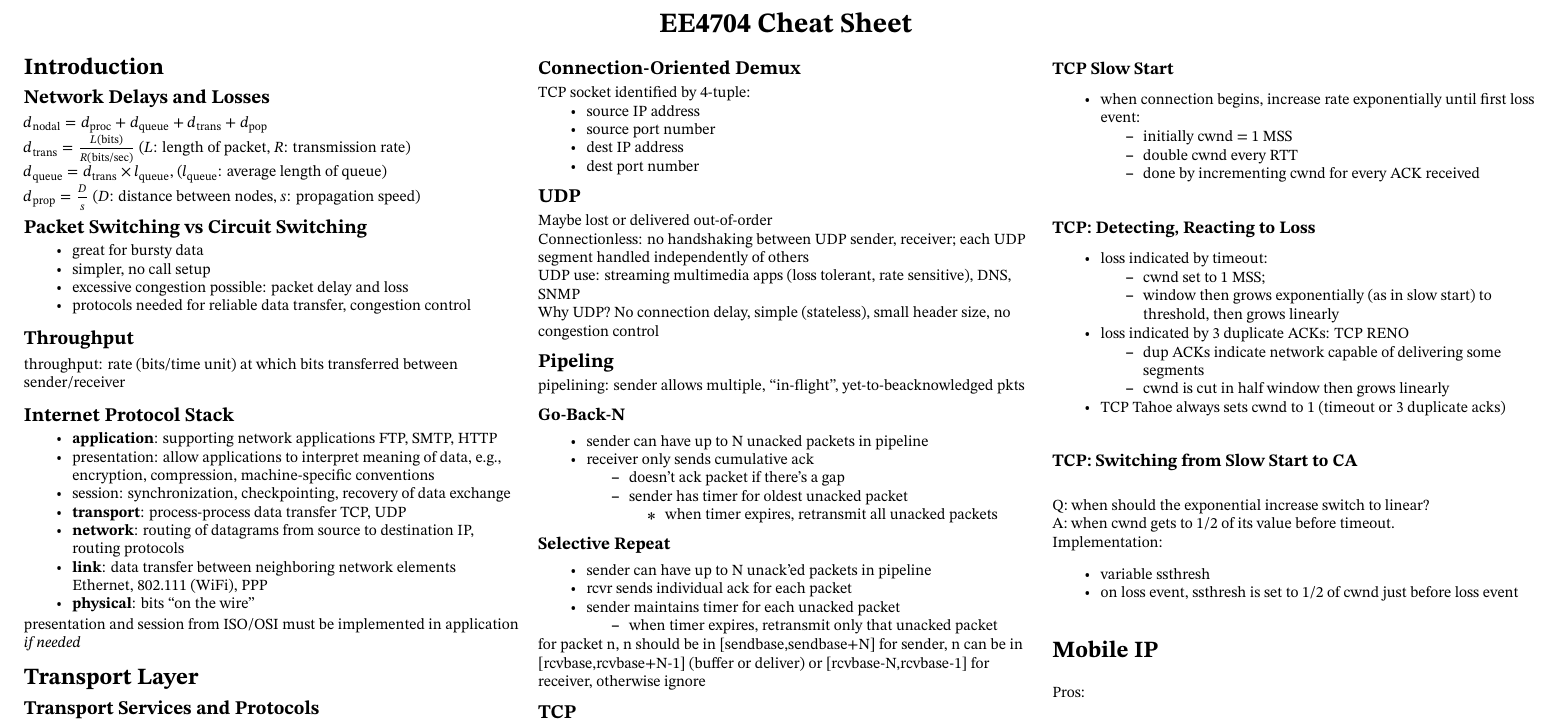
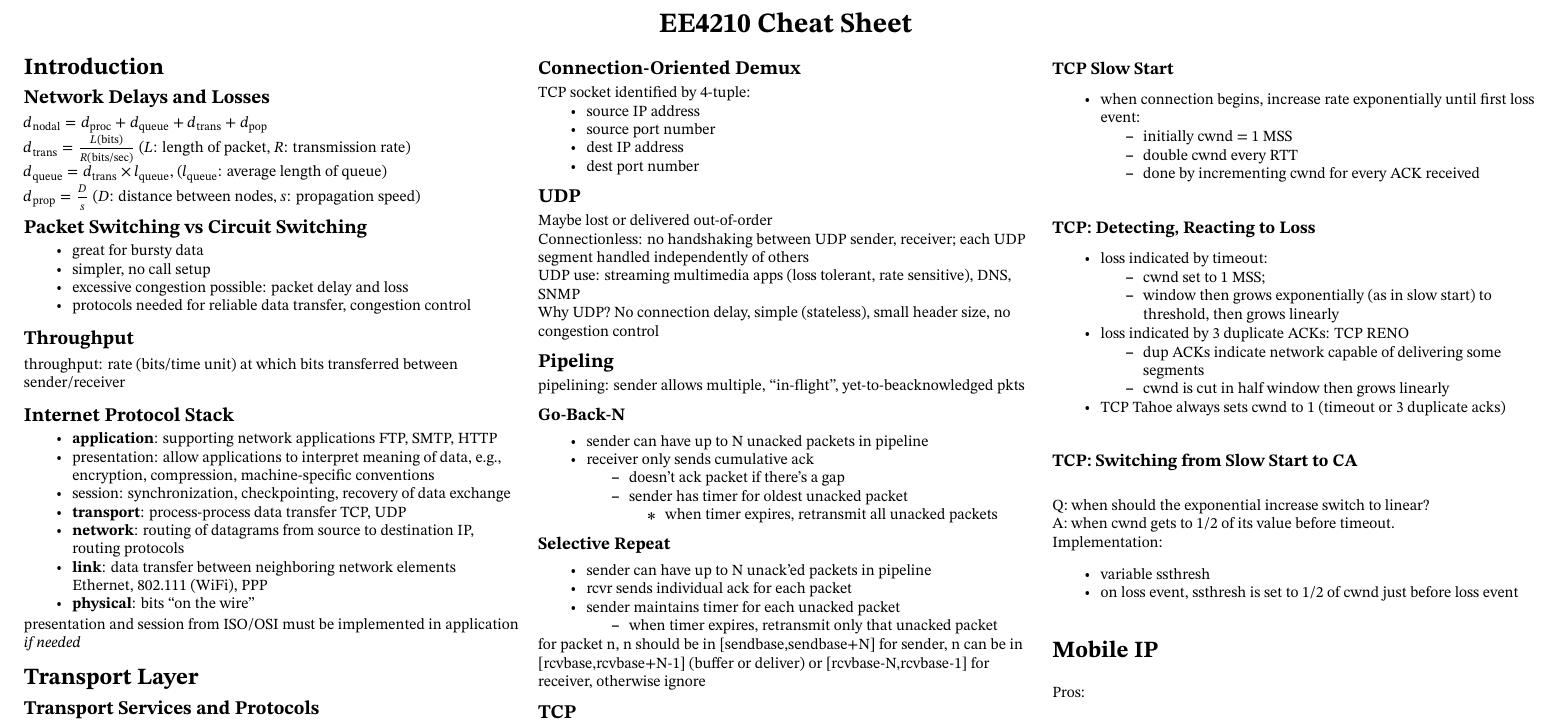
Before and after one commit to shenghaoc/ee4210-cheatsheet, a LaTeX document (main.tex): part of page 1 of 3, cut so that both start at the same text. Compiled offline with pdfLaTeX.

Commit message:
Update module code

```diff
--- a/main.tex
+++ b/main.tex
@@ -74,7 +74,7 @@
 \footnotesize
 
 \begin{center}
-    \Large{\textbf{EE4704 Cheat Sheet}} \\
+    \Large{\textbf{EE4210 Cheat Sheet}} \\
 \end{center}
 \begin{multicols}{3}
     \setlength{\premulticols}{1pt}
```
